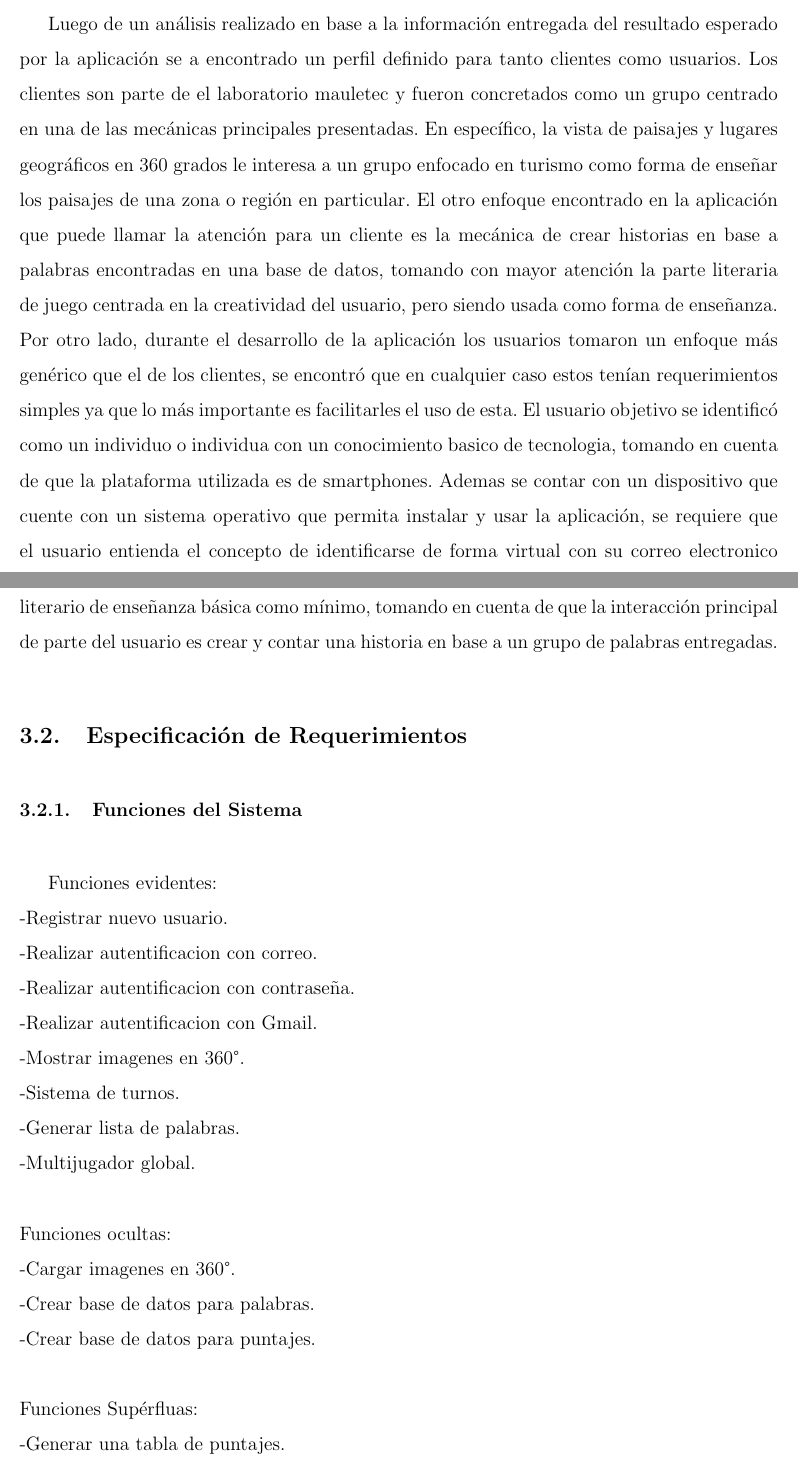
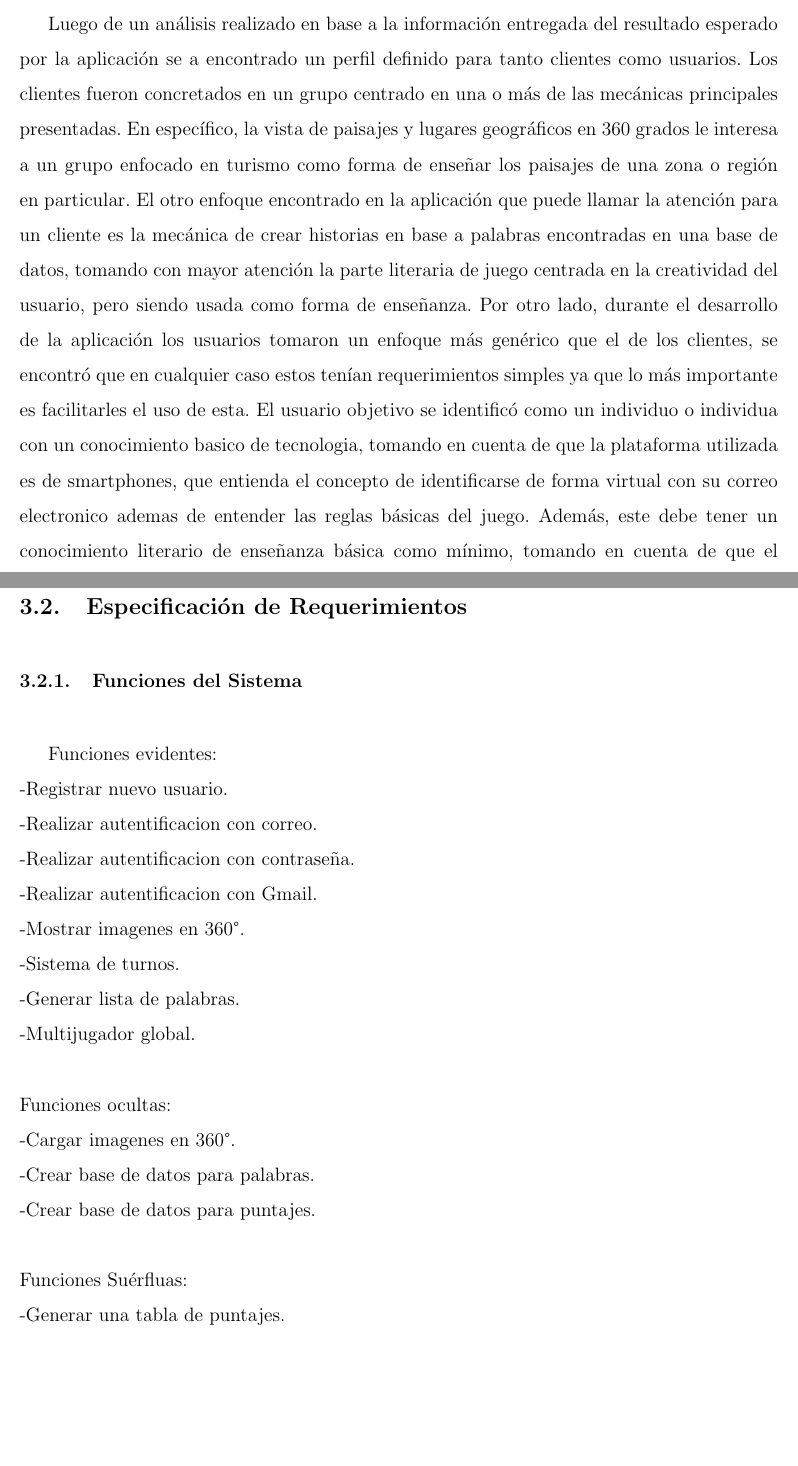
Before and after one commit to Ryuuks1996/InformeISW, a LaTeX document (main.tex, which reads cap/Analisis.tex): two parts of pages 16 and 17 of 25, joined at a grey line, cut so that both start at the same text, the shorter picture padded with empty space. Compiled offline with pdfLaTeX.

Commit message:
Revert "fix analisis"
This reverts commit 84f647c2126d378d817169932464e8505b2845d4.

```diff
--- a/cap/Analisis.tex
+++ b/cap/Analisis.tex
@@ -10,8 +10,8 @@ Lo que respecta a material audiovisual el equipo encarga en las ultimas fases de
 
 \subsubsection{Descripción de Clientes y Usuarios:}
 Luego de un análisis realizado en base a la información entregada del resultado esperado por la aplicación se a encontrado un perfil definido para tanto clientes como usuarios.
-Los clientes son parte de el laboratorio mauletec y fueron concretados como un grupo centrado en una de las mecánicas principales presentadas. En específico, la vista de paisajes y lugares geográficos en 360 grados le interesa a un grupo enfocado en turismo como forma de enseñar los paisajes de una zona o región en particular. El otro enfoque encontrado en la aplicación que puede llamar la atención para un cliente es la mecánica de crear historias en base a palabras encontradas en una base de datos, tomando con mayor atención la parte literaria de juego centrada en la creatividad del usuario, pero siendo usada como forma de enseñanza.
-Por otro lado, durante el desarrollo de la aplicación los usuarios tomaron un enfoque más genérico que el de los clientes, se encontró que en cualquier caso estos tenían requerimientos  simples ya que lo más importante es facilitarles el uso de esta. El usuario objetivo se identificó como un individuo o individua con un conocimiento basico de tecnologia, tomando en cuenta de que la plataforma utilizada es de smartphones. Ademas se contar con un dispositivo que cuente con un sistema operativo que permita instalar y usar la aplicación, se requiere que el usuario entienda el concepto de identificarse de forma virtual con su correo electronico ademas de entender las reglas básicas del juego. Además, este debe tener un conocimiento literario de enseñanza básica como mínimo, tomando en cuenta de que la interacción principal de parte del usuario es crear y contar una historia en base a un grupo de palabras entregadas.
+Los clientes fueron concretados en un grupo centrado en una o más de las mecánicas principales presentadas. En específico, la vista de paisajes y lugares geográficos en 360 grados le interesa a un grupo enfocado en turismo como forma de enseñar los paisajes de una zona o región en particular. El otro enfoque encontrado en la aplicación que puede llamar la atención para un cliente es la mecánica de crear historias en base a palabras encontradas en una base de datos, tomando con mayor atención la parte literaria de juego centrada en la creatividad del usuario, pero siendo usada como forma de enseñanza.
+Por otro lado, durante el desarrollo de la aplicación los usuarios tomaron un enfoque más genérico que el de los clientes, se encontró que en cualquier caso estos tenían requerimientos  simples ya que lo más importante es facilitarles el uso de esta. El usuario objetivo se identificó como un individuo o individua con un conocimiento basico de tecnologia, tomando en cuenta de que la plataforma utilizada es de smartphones, que entienda el concepto de identificarse de forma virtual con su correo electronico ademas de entender las reglas básicas del juego. Además, este debe tener un conocimiento literario de enseñanza básica como mínimo, tomando en cuenta de que el “input” principal de parte del usuario es crear y contar una historia en base a un grupo de palabras entregadas.
 \subsection{Especificación de Requerimientos}
 \subsubsection{Funciones del Sistema}
 Funciones evidentes:
@@ -27,7 +27,7 @@ Funciones ocultas:
 \\	-Cargar imagenes en 360°.
 \\	-Crear base de datos para palabras.
 \\	-Crear base de datos para puntajes.\\\\
-Funciones Supérfluas:
+Funciones Suérfluas:
 \\	-Generar una tabla de puntajes.
 \subsubsection{Atributos del Sistema}
 -Intuitiva: Debe ser de facil entendimiento para el usuario final, es decir, el ususario debe saber que hacer o como empezar a jugar sin mucha complejidad\\
```
